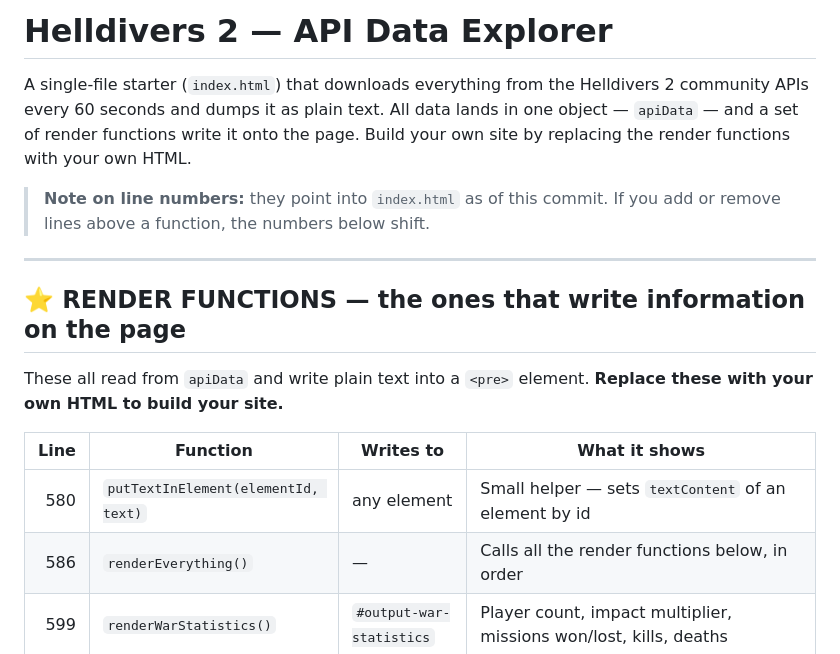
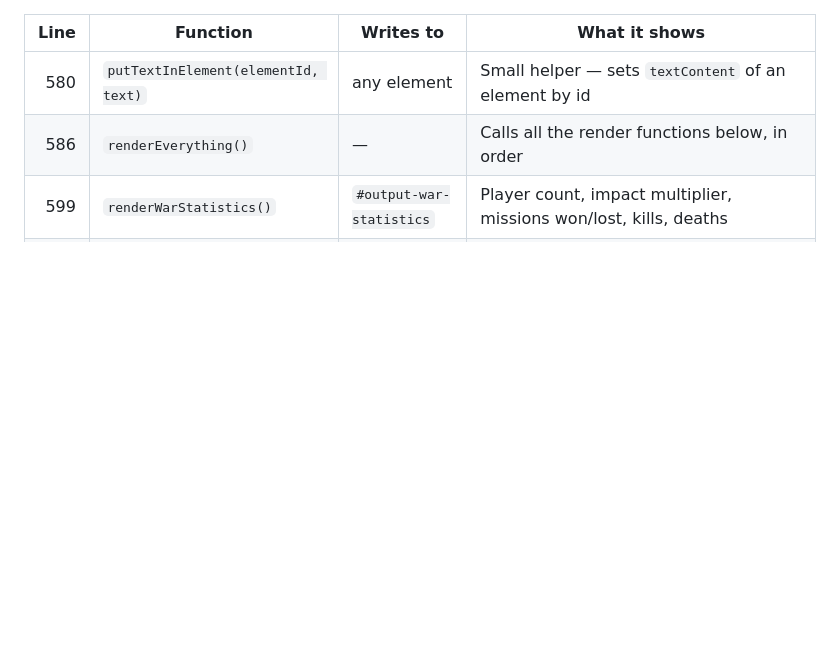
Before and after one commit to MrHamster112/Something, a Markdown page: README.md, the part around the change. GitHub-like rendering; blank space fills up the shorter version.

```diff
--- a/README.md
+++ b/README.md
@@ -1,20 +1,4 @@
-# Helldivers 2 — API Data Explorer
 
-A single-file starter (`index.html`) that downloads everything from the
-Helldivers 2 community APIs every 60 seconds and dumps it as plain text.
-All data lands in one object — `apiData` — and a set of render functions
-write it onto the page. Build your own site by replacing the render
-functions with your own HTML.
-
-> **Note on line numbers:** they point into `index.html` as of this commit.
-> If you add or remove lines above a function, the numbers below shift.
-
----
-
-## ⭐ RENDER FUNCTIONS — the ones that write information on the page
-
-These all read from `apiData` and write plain text into a `<pre>` element.
-**Replace these with your own HTML to build your site.**
 
 | Line | Function | Writes to | What it shows |
 |-----:|----------|-----------|---------------|
```
